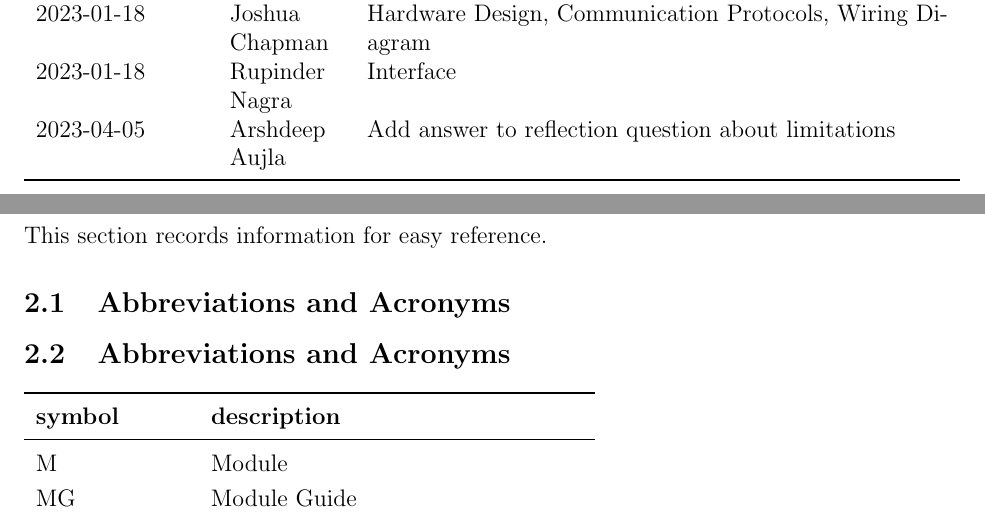
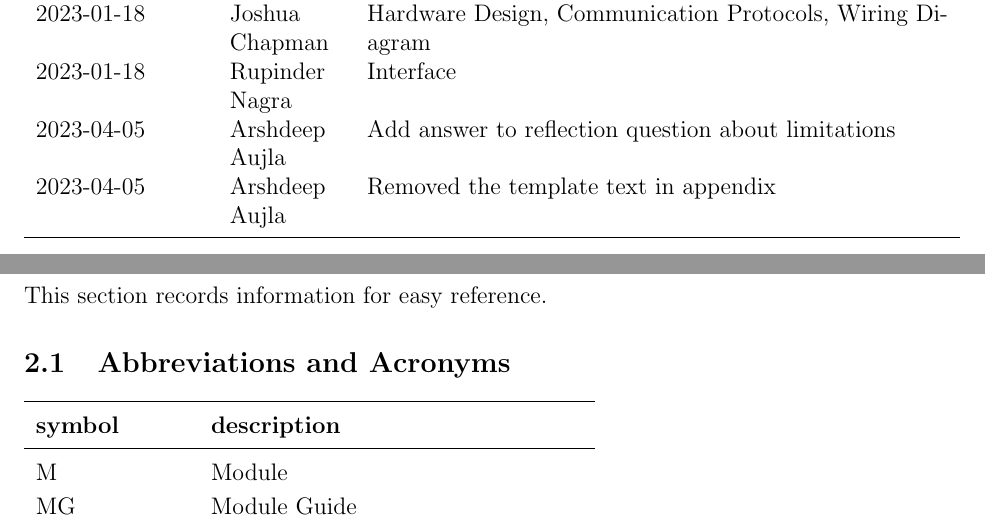
Before and after one commit to JonCels/chess-connect, a LaTeX document (docs/Design/SystDesign/SystDes.tex): two parts of pages 2 and 3 of 23, joined at a grey line, cut so that both start at the same text. Compiled offline with pdfLaTeX.

Commit message:
remove duplicate heading

```diff
--- a/docs/Design/SystDesign/SystDes.tex
+++ b/docs/Design/SystDesign/SystDes.tex
@@ -69,6 +69,8 @@
 2023-01-18 & Joshua Chapman & Hardware Design, Communication Protocols, Wiring Diagram\\
 2023-01-18 & Rupinder Nagra & Interface\\
 2023-04-05 & Arshdeep Aujla & Add answer to reflection question about limitations\\
+2023-04-05 & Arshdeep Aujla & Removed the template text in appendix\\
+
 \bottomrule
 \end{tabularx}
 
@@ -77,8 +79,6 @@
 \section{Reference Material}
 
 This section records information for easy reference.
-
-\subsection{Abbreviations and Acronyms}
 
 \subsection{Abbreviations and Acronyms}
 
```
Also changed, not shown: docs/Design/SystDesign/SystDes.pdf.
